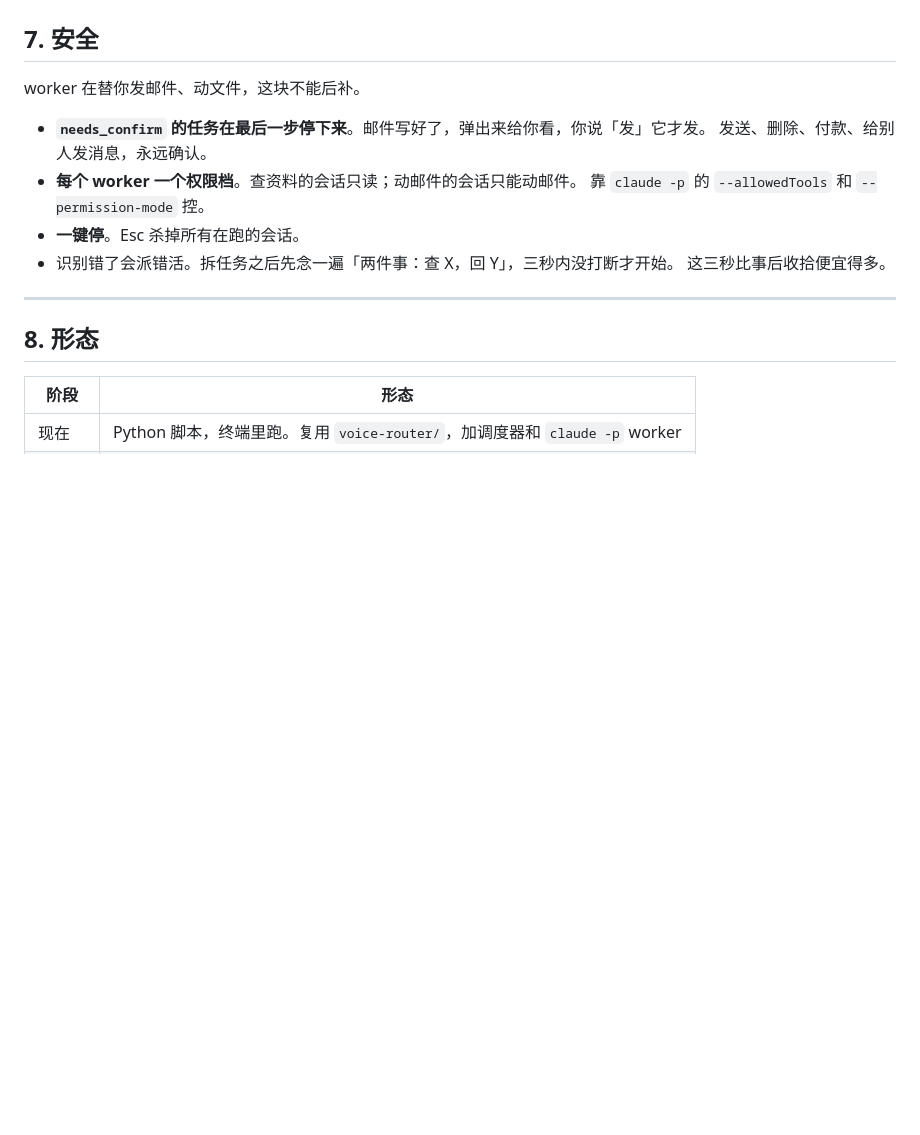
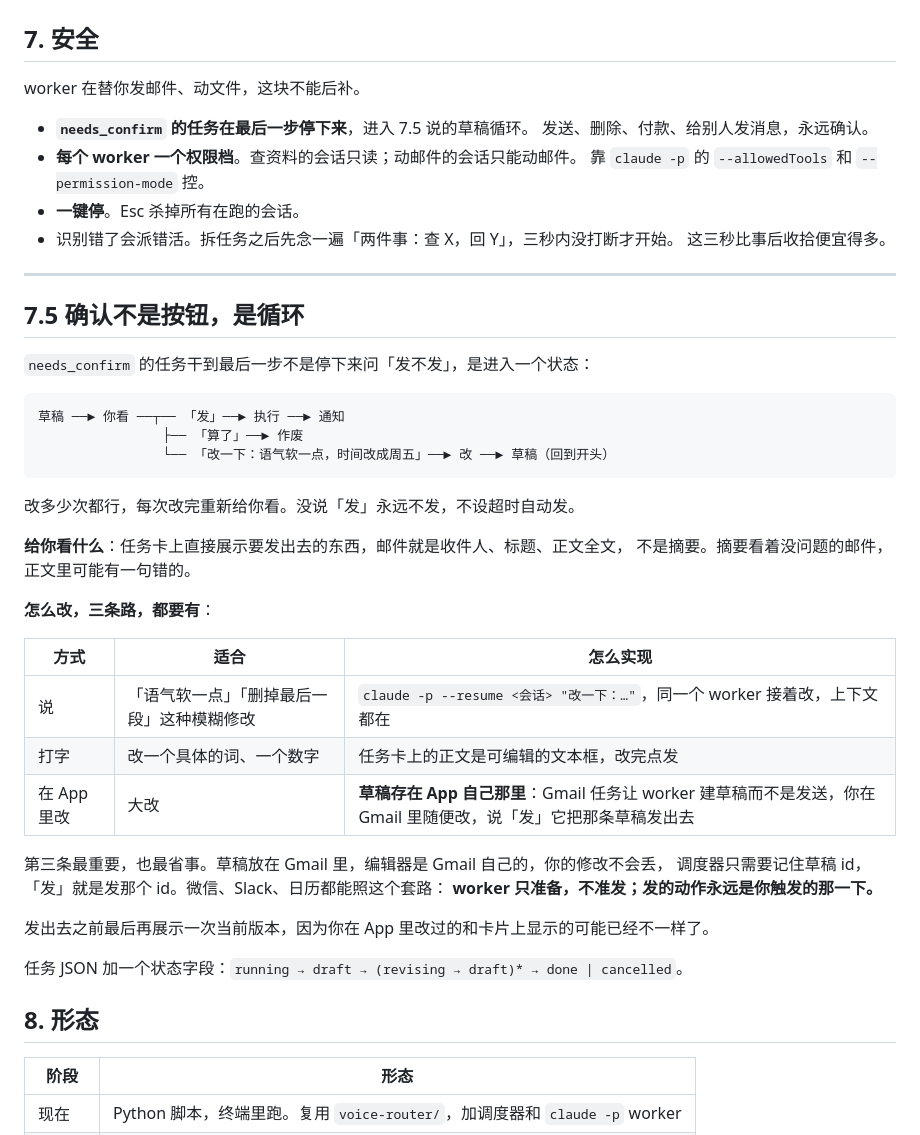
Before and after one commit to caraleeqiu/cara-studio, a Markdown page: voice-router/docs/PLAN.md, the part around the change. Rendered like a GitHub page; blank space fills up the shorter version.

Commit message:
Plan: confirmation is a preview-revise-send loop, drafts live in the app
Co-Authored-By: Claude Fable 5.1 <noreply@anthropic.com>
Claude-Session: https://claude.ai/code/session_012248ad15awjVqJTNXodrS5

````diff
--- a/voice-router/docs/PLAN.md
+++ b/voice-router/docs/PLAN.md
@@ -151,7 +151,7 @@ claude -p "查一下 X，给我三行结论" --output-format json
 
 worker 在替你发邮件、动文件，这块不能后补。
 
-- **`needs_confirm` 的任务在最后一步停下来**。邮件写好了，弹出来给你看，你说「发」它才发。
+- **`needs_confirm` 的任务在最后一步停下来**，进入 7.5 说的草稿循环。
   发送、删除、付款、给别人发消息，永远确认。
 - **每个 worker 一个权限档**。查资料的会话只读；动邮件的会话只能动邮件。
   靠 `claude -p` 的 `--allowedTools` 和 `--permission-mode` 控。
@@ -160,6 +160,37 @@ worker 在替你发邮件、动文件，这块不能后补。
   这三秒比事后收拾便宜得多。
 
 ---
+
+## 7.5 确认不是按钮，是循环
+
+`needs_confirm` 的任务干到最后一步不是停下来问「发不发」，是进入一个状态：
+
+```
+草稿 ──► 你看 ──┬── 「发」──► 执行 ──► 通知
+                ├── 「算了」──► 作废
+                └── 「改一下：语气软一点，时间改成周五」──► 改 ──► 草稿（回到开头）
+```
+
+改多少次都行，每次改完重新给你看。没说「发」永远不发，不设超时自动发。
+
+**给你看什么**：任务卡上直接展示要发出去的东西，邮件就是收件人、标题、正文全文，
+不是摘要。摘要看着没问题的邮件，正文里可能有一句错的。
+
+**怎么改，三条路，都要有**：
+
+| 方式 | 适合 | 怎么实现 |
+|---|---|---|
+| 说 | 「语气软一点」「删掉最后一段」这种模糊修改 | `claude -p --resume <会话> "改一下：…"`，同一个 worker 接着改，上下文都在 |
+| 打字 | 改一个具体的词、一个数字 | 任务卡上的正文是可编辑的文本框，改完点发 |
+| 在 App 里改 | 大改 | **草稿存在 App 自己那里**：Gmail 任务让 worker 建草稿而不是发送，你在 Gmail 里随便改，说「发」它把那条草稿发出去 |
+
+第三条最重要，也最省事。草稿放在 Gmail 里，编辑器是 Gmail 自己的，你的修改不会丢，
+调度器只需要记住草稿 id，「发」就是发那个 id。微信、Slack、日历都能照这个套路：
+**worker 只准备，不准发；发的动作永远是你触发的那一下。**
+
+发出去之前最后再展示一次当前版本，因为你在 App 里改过的和卡片上显示的可能已经不一样了。
+
+任务 JSON 加一个状态字段：`running → draft → (revising → draft)* → done | cancelled`。
 
 ## 8. 形态
 
````
